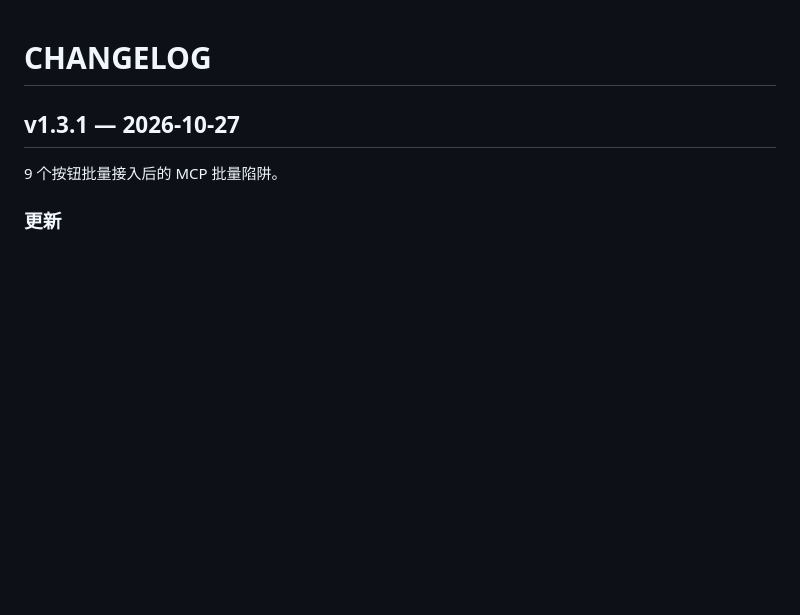
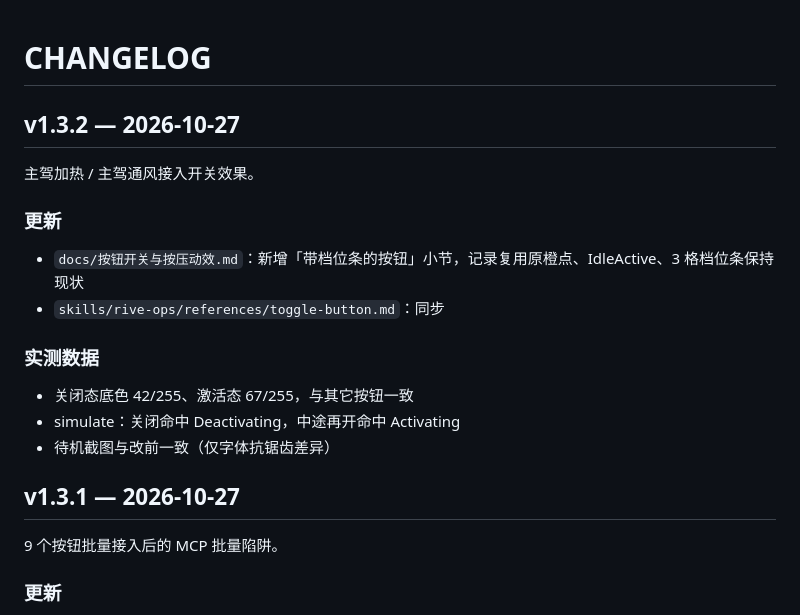
Before and after one commit to Simiely/rive-tips, a Markdown page: CHANGELOG.md, the part around the change. Rendered like a GitHub page; blank space fills up the shorter version.

```diff
--- a/CHANGELOG.md
+++ b/CHANGELOG.md
@@ -1,4 +1,19 @@
 # CHANGELOG
+
+## v1.3.2 — 2026-10-27
+
+主驾加热 / 主驾通风接入开关效果。
+
+### 更新
+
+- `docs/按钮开关与按压动效.md`：新增「带档位条的按钮」小节，记录复用原橙点、IdleActive、3 格档位条保持现状
+- `skills/rive-ops/references/toggle-button.md`：同步
+
+### 实测数据
+
+- 关闭态底色 42/255、激活态 67/255，与其它按钮一致
+- simulate：关闭命中 Deactivating，中途再开命中 Activating
+- 待机截图与改前一致（仅字体抗锯齿差异）
 
 ## v1.3.1 — 2026-10-27
 
```
Also changed, not shown: docs/按钮开关与按压动效.md (+10 -0 lines), 1 other file.
